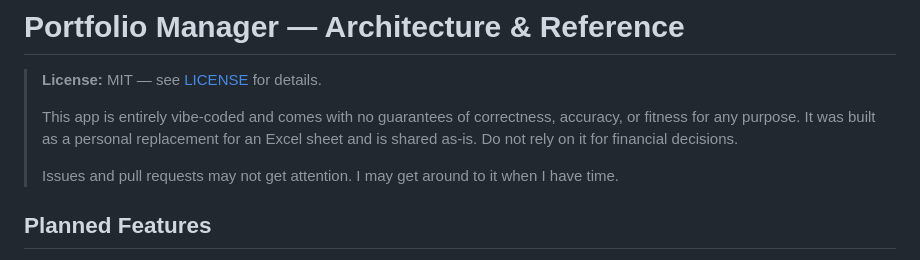
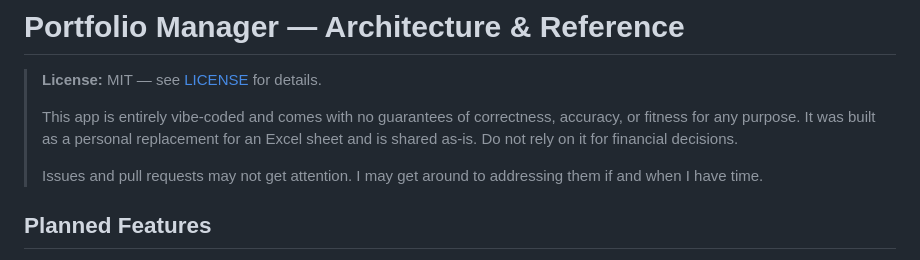
Before and after one commit to adityasubathu/personal-portfolio-dashboard, a Markdown page: README.md, the part around the change. Drawn GitHub-style.

```diff
--- a/README.md
+++ b/README.md
@@ -4,7 +4,7 @@
 >
 > This app is entirely vibe-coded and comes with no guarantees of correctness, accuracy, or fitness for any purpose. It was built as a personal replacement for an Excel sheet and is shared as-is. Do not rely on it for financial decisions.
 >
-> Issues and pull requests may not get attention. I may get around to it when I have time.
+> Issues and pull requests may not get attention. I may get around to addressing them if and when I have time.
 
 ## Planned Features
 
```
